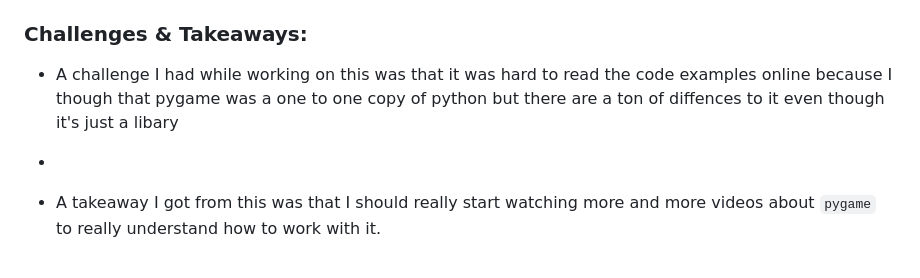
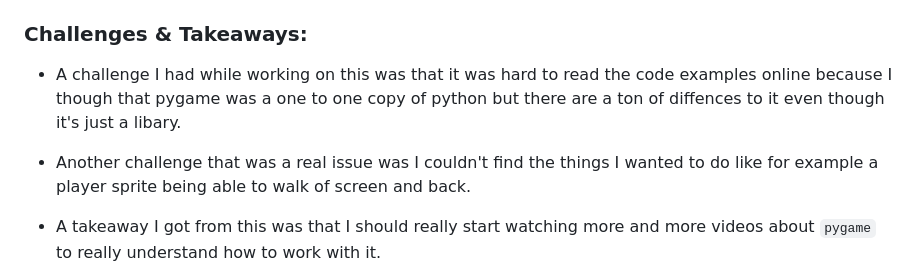
Before and after one commit to nayere6342/apcsa-freedom-project, a Markdown page: blog/entry02.md, the part around the change. Rendered like a GitHub page.

```diff
--- a/blog/entry02.md
+++ b/blog/entry02.md
@@ -43,9 +43,9 @@ Now to break down the code the main part of this code that leads the rest is the
 
 ### Challenges & Takeaways:
 
-* A challenge I had while working on this was that it was hard to read the code examples online because I though that pygame was a one to one copy of python but there are a ton of diffences to it even though it's just a libary
+* A challenge I had while working on this was that it was hard to read the code examples online because I though that pygame was a one to one copy of python but there are a ton of diffences to it even though it's just a libary.
 
-*
+* Another challenge that was a real issue was I couldn't find the things I wanted to do like for example a player sprite being able to walk of screen and back.
 
 * A takeaway I got from this was that I should really start watching more and more videos about `pygame` to really understand how to work with it.
 
```
